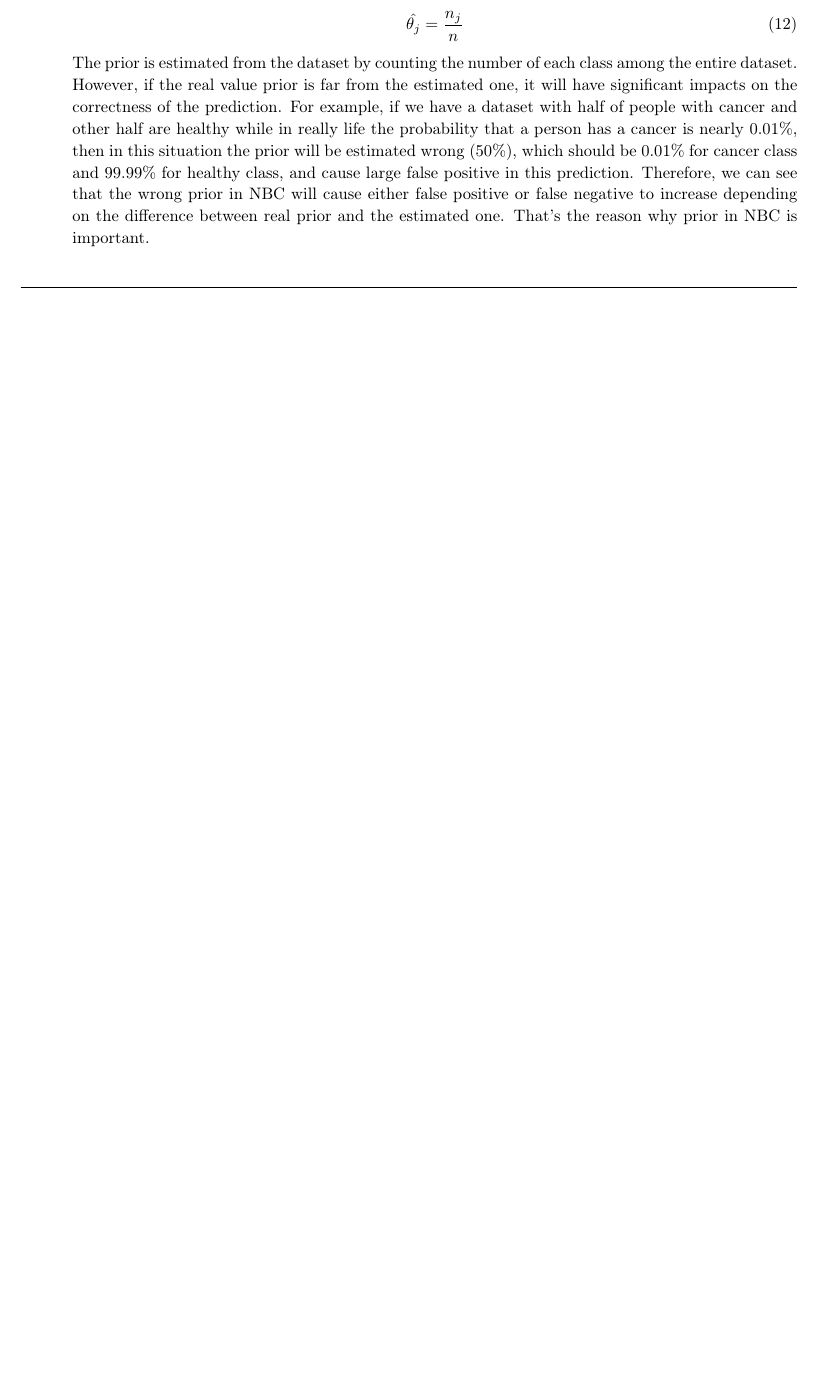
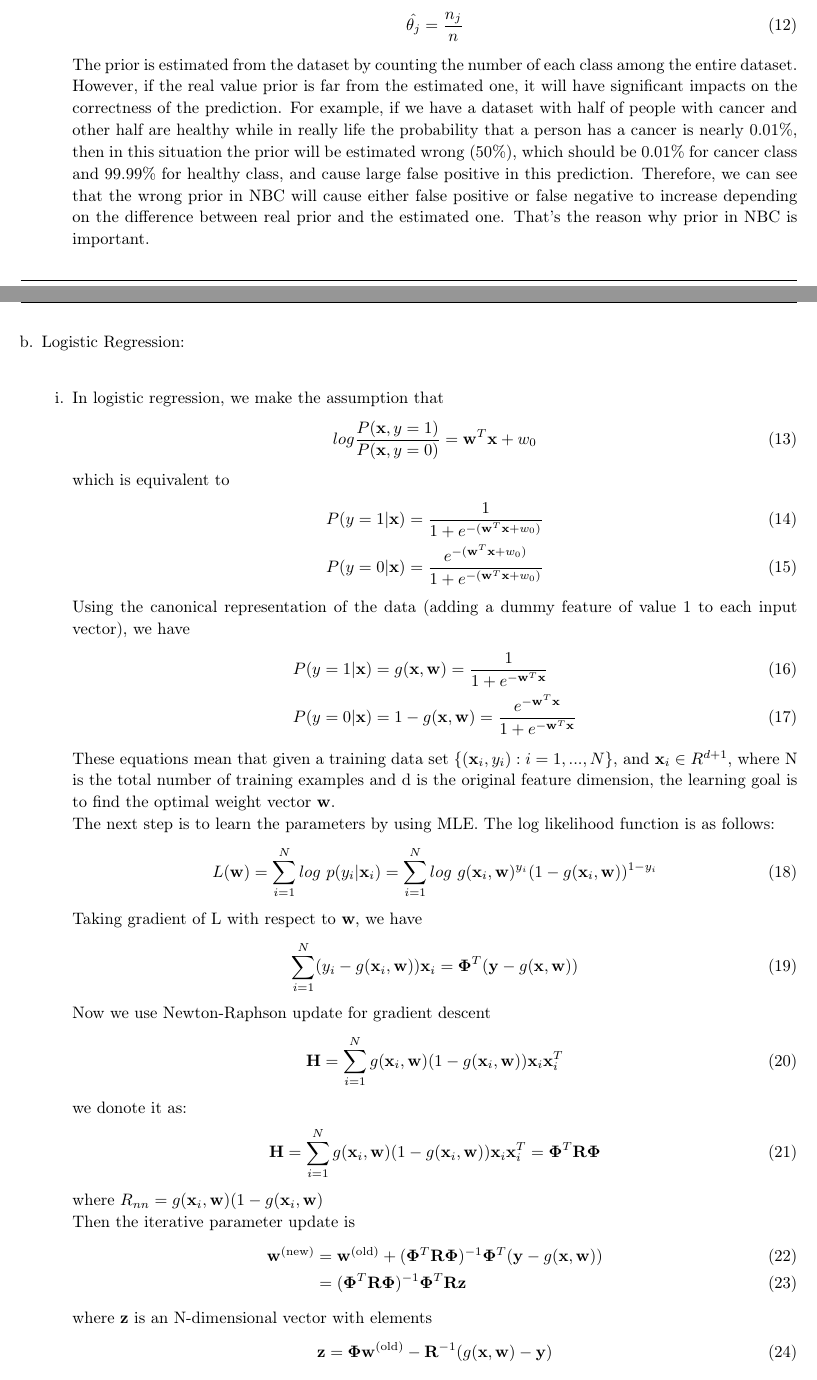
Before and after one commit to Yu-ChenChang/DataMining-Midterm-Project, a LaTeX document (Midterm_latex.tex): part of page 4 of 5 before the commit and two parts of pages 4 and 5 of 6 after it, the two joined at a grey line, cut so that both start at the same text, the shorter picture padded with empty space. Compiled offline with pdfLaTeX.

Commit message:
Logistic Regression

```diff
--- a/Midterm_latex.tex
+++ b/Midterm_latex.tex
@@ -40,6 +40,7 @@
 \usepackage{minted}
 \usepackage{enumerate}
 \usepackage{adjustbox}
+\usepackage{bm}
 
 % Margins
 \topmargin=-0.45in
@@ -256,11 +257,62 @@
 	\end{enumerate}
 	The Record Number is used as id and will not be considered as an attribute and Status is the classification goal that we are interested in and used as the class random variable. Therefore, the potential attributes are from the 2 to 10 entry, which forms our attribute random vector. \\ \\
 	In the step of classifying out-of-sample items, we will use the above shown formula to calculate the P(C|X) and compare $P(C=c_1|X)$ with $P(C=c_2|X)$ to see whether the out-of-sample with its attributes given in X should belong to $c_1$ or $c_2$ class.
+	% a-ii %
 	\item From the MLE, we have the formula
 	\begin{align}
 	\hat{\theta_j} = \frac{n_j}{n}
 	\end{align}
 	The prior is estimated from the dataset by counting the number of each class among the entire dataset. However, if the real value prior is far from the estimated one, it will have significant impacts on the correctness of the prediction. For example, if we have a dataset with half of people with cancer and other half are healthy while in really life the probability that a person has a cancer is nearly 0.01\%, then in this situation the prior will be estimated wrong (50\%), which should be 0.01\% for cancer class and 99.99\% for healthy class, and cause large false positive in this prediction. Therefore, we can see that the wrong prior in NBC will cause either false positive or false negative to increase depending on the difference between real prior and the estimated one. That's the reason why prior in NBC is important.
+	\end{enumerate}
+\clearpage
+%% Logistic Regression %%
+\item Logistic Regression: \\
+	% b-i %
+	\begin{enumerate}[i.]
+	\item
+	In logistic regression, we make the assumption that
+	\begin{align}
+	log\frac{P(\mathbf{x},y=1)}{P(\mathbf{x},y=0)} = \mathbf{w}^T\mathbf{x} + w_0
+	\end{align}
+	which is equivalent to
+	\begin{align}
+	P(y=1|\mathbf{x}) &= \frac{1}{1+e^{-(\mathbf{w}^T\mathbf{x}+w_0)}} \\
+	P(y=0|\mathbf{x}) &= \frac{e^{-(\mathbf{w}^T\mathbf{x}+w_0)}}{1+e^{-(\mathbf{w}^T\mathbf{x}+w_0)}}
+	\end{align}
+	Using the canonical representation of the data (adding a dummy feature of value 1 to each input vector), we have
+	\begin{align}
+	P(y=1|\mathbf{x}) &= g(\mathbf{x},\mathbf{w})= \frac{1}{1+e^{-\mathbf{w}^T\mathbf{x}}} \\
+	P(y=0|\mathbf{x}) &= 1-g(\mathbf{x},\mathbf{w}) = \frac{e^{-\mathbf{w}^T\mathbf{x}}}{1+e^{-\mathbf{w}^T\mathbf{x}}}
+	\end{align}
+	These equations mean that given a training data set $\{(\mathbf{x}_i,y_i):i=1,...,N\}$, and $\mathbf{x}_i \in R^{d+1}$, where N is the total number of training examples and d is the original feature dimension, the learning goal is to find the optimal weight vector $\mathbf{w}$. \\
+	The next step is to learn the parameters by using MLE. The log likelihood function is as follows:
+	\begin{align}
+	L(\mathbf{w}) = \sum_{i=1}^{N}log\ p(y_i|\mathbf{x}_i) = \sum_{i=1}^{N}log\ g(\mathbf{x}_i,\mathbf{w})^{y_i}(1-g(\mathbf{x}_i,\mathbf{w}))^{1-y_i}
+	\end{align}
+	Taking gradient of L with respect to \textbf{w}, we have
+	\begin{align}
+	\sum_{i=1}^{N}(y_i-g(\mathbf{x}_i,\mathbf{w}))\mathbf{x}_i = \mathbf{\Phi}^T(\mathbf{y}-g(\mathbf{x},\mathbf{w}))
+	\end{align}
+	Now we use Newton-Raphson update for gradient descent
+	\begin{align}
+	\mathbf{H} = \sum_{i=1}^{N}g(\mathbf{x}_i,\mathbf{w})(1-g(\mathbf{x}_i,\mathbf{w}))\mathbf{x}_i\mathbf{x}_{i}^{T}
+	\end{align}
+	we donote it as:
+	\begin{align}
+	\mathbf{H} = \sum_{i=1}^{N}g(\mathbf{x}_i,\mathbf{w})(1-g(\mathbf{x}_i,\mathbf{w}))\mathbf{x}_i\mathbf{x}_{i}^{T} = \mathbf{\Phi}^T\mathbf{R}\mathbf{\Phi}
+	\end{align}
+	where $R_{nn} = g(\mathbf{x}_i,\mathbf{w})(1-g(\mathbf{x}_i,\mathbf{w})$ \\
+	Then the iterative parameter update is
+	\begin{align}
+	\mathbf{w}^{(\text{new})} &= \mathbf{w}^{\text{(old)}} + (\mathbf{\Phi}^T\mathbf{R}\mathbf{\Phi})^{-1}\mathbf{\Phi}^T(\mathbf{y}-g(\mathbf{x},\mathbf{w})) \\
+	&=(\mathbf{\Phi}^T\mathbf{R}\mathbf{\Phi})^{-1}\mathbf{\Phi}^T\mathbf{R}\mathbf{z}
+	\end{align}
+	where \textbf{z} is an N-dimensional vector with elements
+	\begin{align}
+	\mathbf{z} = \mathbf{\Phi}\mathbf{w}^{\text{(old)}} - \mathbf{R}^{-1}(g(\mathbf{x},\mathbf{w}) - \mathbf{y})
+	\end{align}
+	% b-ii %
+	\item
 	\end{enumerate}
 \end{enumerate}
 \end{homeworkProblem}
```
Also changed, not shown: Midterm_latex.pdf, Midterm_latex.tex (16 more changed lines).
